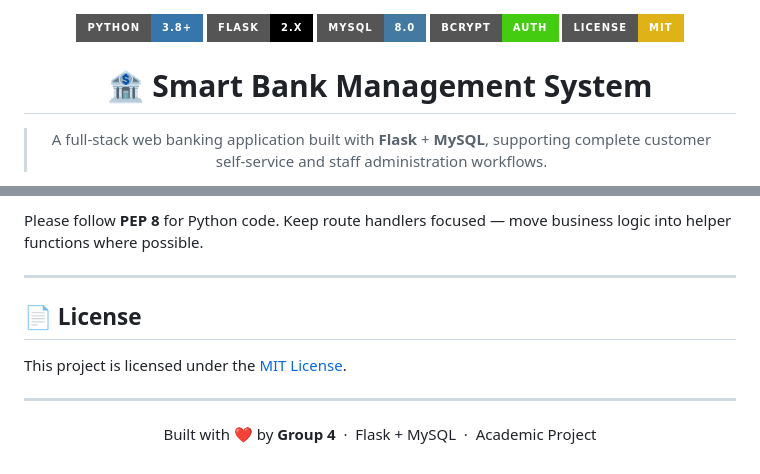
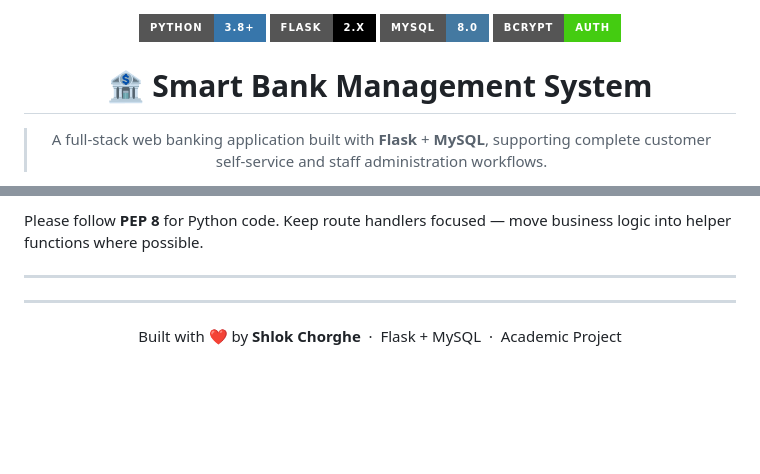
Before and after one commit to maharshi9522/DBMS-Smart-bank-Project, a Markdown page: README.md, 2 parts joined by grey strips. Drawn GitHub-style; badges without logos; blank space fills up the shorter version.

```diff
--- a/README.md
+++ b/README.md
@@ -4,7 +4,7 @@
 <img src="https://img.shields.io/badge/Flask-2.x-000000?style=for-the-badge&logo=flask&logoColor=white"/>
 <img src="https://img.shields.io/badge/MySQL-8.0-4479A1?style=for-the-badge&logo=mysql&logoColor=white"/>
 <img src="https://img.shields.io/badge/bcrypt-Auth-brightgreen?style=for-the-badge&logo=letsencrypt&logoColor=white"/>
-<img src="https://img.shields.io/badge/License-MIT-yellow?style=for-the-badge"/>
+
 
 # 🏦 Smart Bank Management System
 
@@ -620,14 +620,12 @@ Please follow **PEP 8** for Python code. Keep route handlers focused — move bu
 
 ---
 
-## 📄 License
 
-This project is licensed under the [MIT License](LICENSE).
 
 ---
 
 <div align="center">
 
-Built with ❤️ by **Group 4** &nbsp;·&nbsp; Flask + MySQL &nbsp;·&nbsp; Academic Project
+Built with ❤️ by **Shlok Chorghe** &nbsp;·&nbsp; Flask + MySQL &nbsp;·&nbsp; Academic Project
 
 </div>
```
